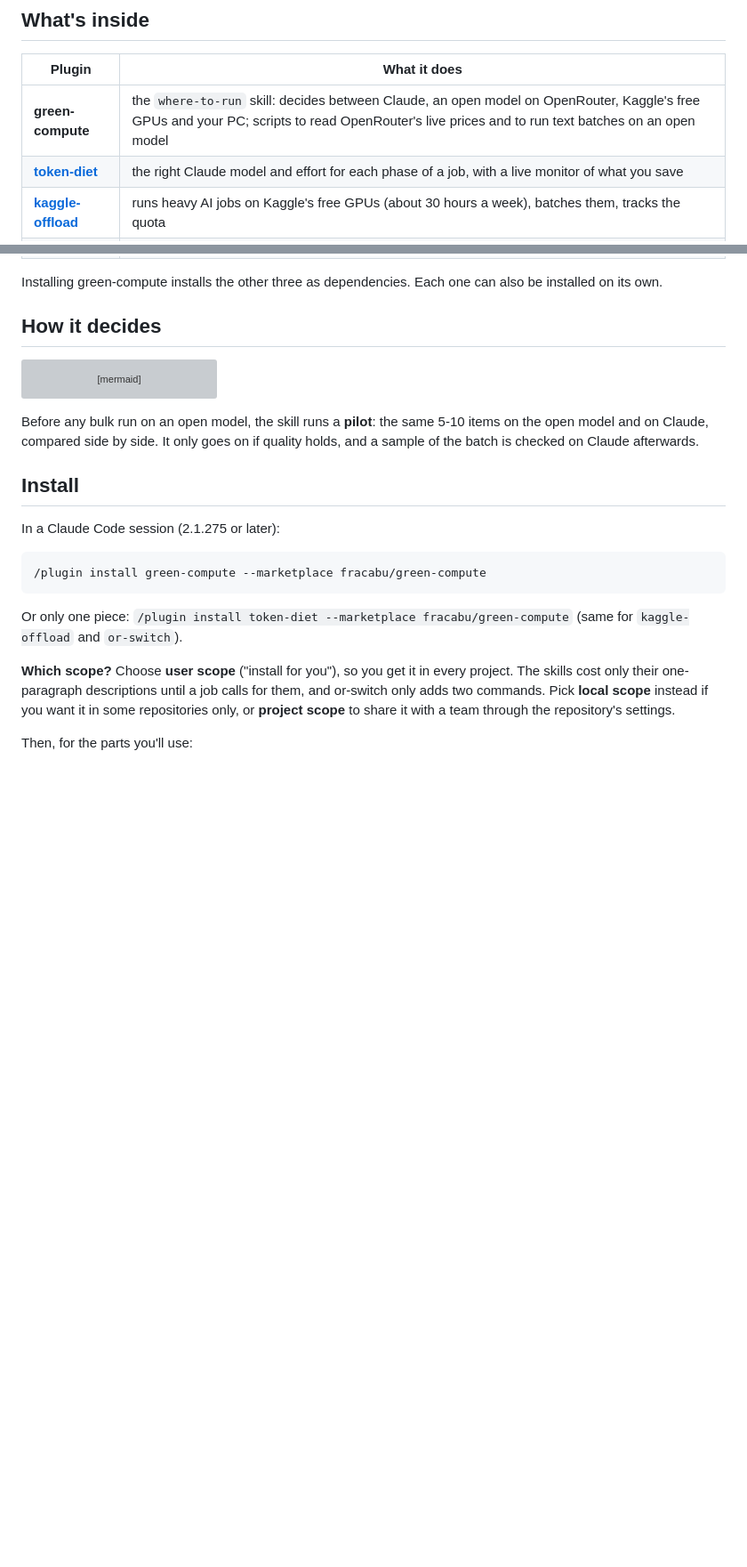
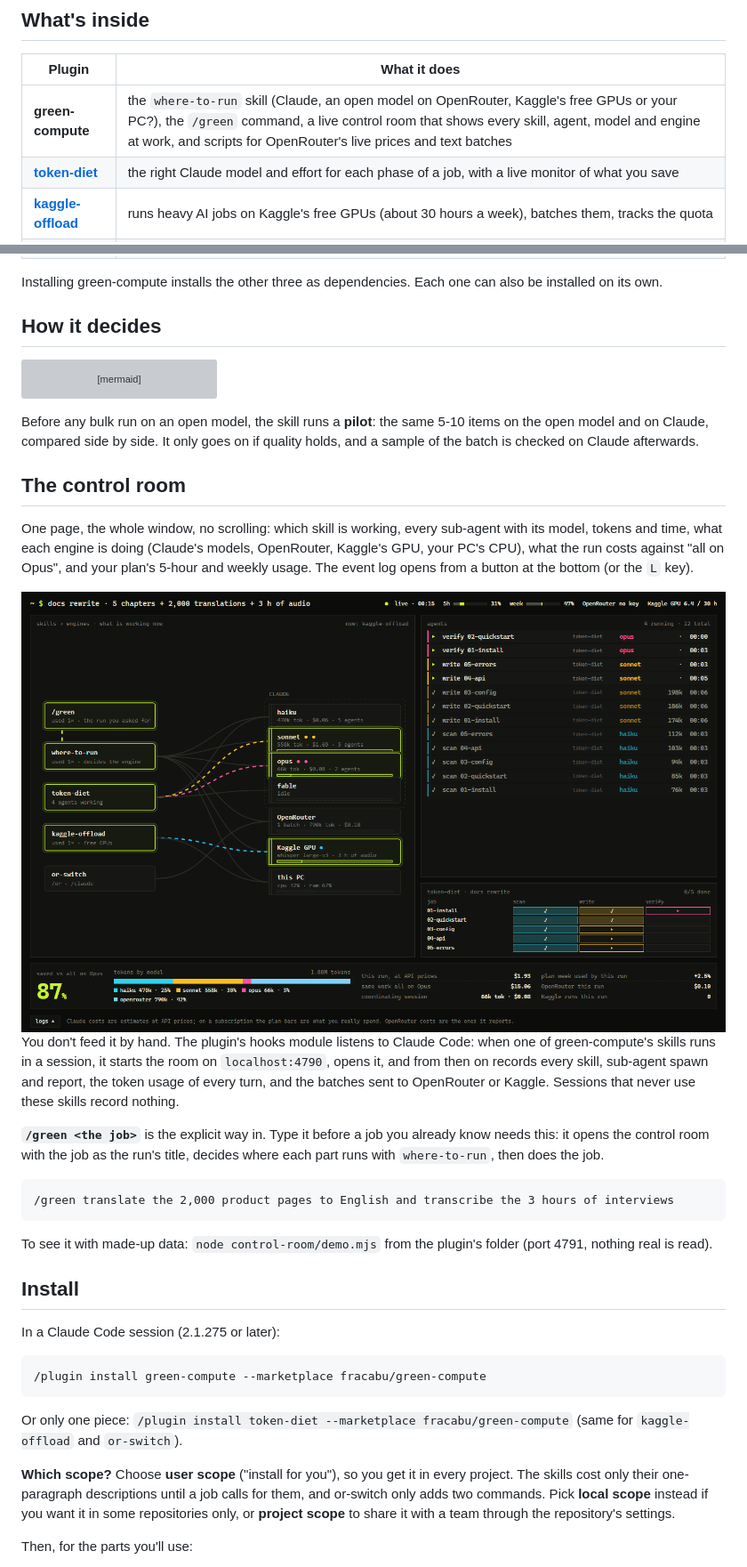
Before and after one commit to fracabu/green-compute, a Markdown page: README.md, 2 parts joined by grey strips. Shown at 89% size. Drawn GitHub-style; pictures changed too: docs/control-room.png (added); blank space fills up the shorter version; grey boxes are pictures that could not be loaded.

````diff
--- a/README.md
+++ b/README.md
@@ -24,7 +24,7 @@ green-compute puts four tools behind one question, **where should this run?**, s
 
 | Plugin | What it does |
 |---|---|
-| **green-compute** | the `where-to-run` skill: decides between Claude, an open model on OpenRouter, Kaggle's free GPUs and your PC; scripts to read OpenRouter's live prices and to run text batches on an open model |
+| **green-compute** | the `where-to-run` skill (Claude, an open model on OpenRouter, Kaggle's free GPUs or your PC?), the `/green` command, a live control room that shows every skill, agent, model and engine at work, and scripts for OpenRouter's live prices and text batches |
 | [**token-diet**](https://github.com/fracabu/token-diet) | the right Claude model and effort for each phase of a job, with a live monitor of what you save |
 | [**kaggle-offload**](https://github.com/fracabu/kaggle-offload) | runs heavy AI jobs on Kaggle's free GPUs (about 30 hours a week), batches them, tracks the quota |
 | [**or-switch**](https://github.com/fracabu/or-switch) | `/or` moves the conversation to an OpenRouter model (DeepSeek, Kimi, Qwen, GLM, Gemini, free ones), `/claude` brings it back. Windows |
@@ -48,6 +48,22 @@ flowchart TD
 ```
 
 Before any bulk run on an open model, the skill runs a **pilot**: the same 5-10 items on the open model and on Claude, compared side by side. It only goes on if quality holds, and a sample of the batch is checked on Claude afterwards.
+
+## The control room
+
+One page, the whole window, no scrolling: which skill is working, every sub-agent with its model, tokens and time, what each engine is doing (Claude's models, OpenRouter, Kaggle's GPU, your PC's CPU), what the run costs against "all on Opus", and your plan's 5-hour and weekly usage. The event log opens from a button at the bottom (or the `L` key).
+
+<img src="docs/control-room.png" alt="green-compute control room: skills on the left wired to engines on the right, the agents list, token-diet's job grid, and a cost strip showing 87% saved versus all on Opus" width="840">
+
+You don't feed it by hand. The plugin's hooks module listens to Claude Code: when one of green-compute's skills runs in a session, it starts the room on `localhost:4790`, opens it, and from then on records every skill, sub-agent spawn and report, the token usage of every turn, and the batches sent to OpenRouter or Kaggle. Sessions that never use these skills record nothing.
+
+**`/green <the job>`** is the explicit way in. Type it before a job you already know needs this: it opens the control room with the job as the run's title, decides where each part runs with `where-to-run`, then does the job.
+
+```
+/green translate the 2,000 product pages to English and transcribe the 3 hours of interviews
+```
+
+To see it with made-up data: `node control-room/demo.mjs` from the plugin's folder (port 4791, nothing real is read).
 
 ## Install
 
````
Also changed, not shown: other parts of README.md (+1 -1 lines), skills/green/SKILL.md (added, +32 -0 lines), 9 other files.
